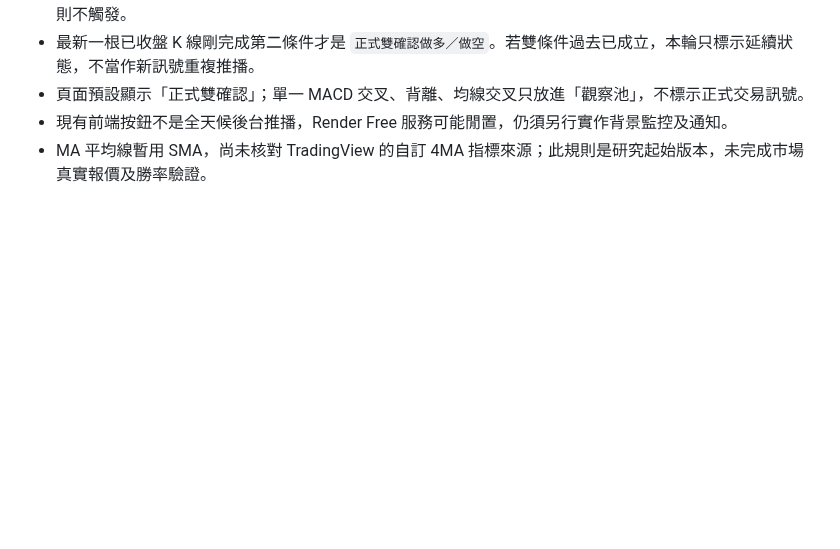
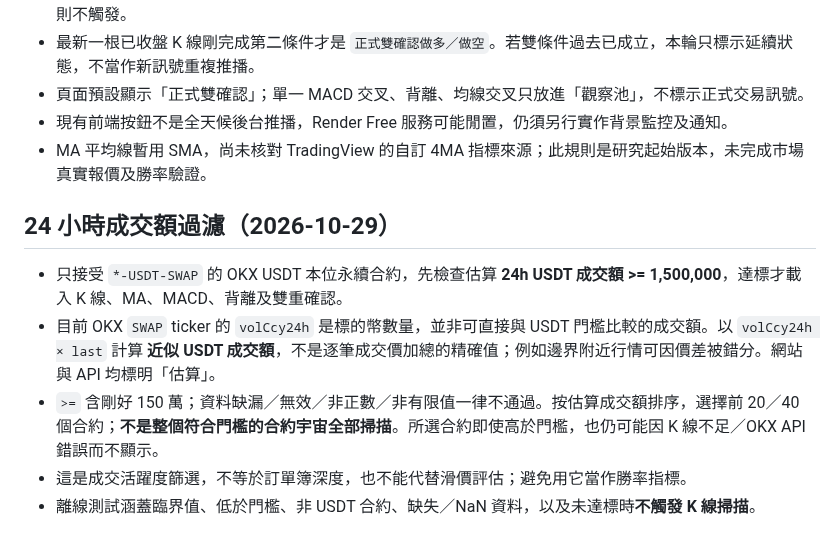
Before and after one commit to Cks120091/-okx-usdt-radar, a Markdown page: macd_radar/README.md, the part around the change. Rendered like a GitHub page; blank space fills up the shorter version.

Commit message:
docs(liquidity): explain 1.5m estimated notional gate and top-20/40 scope

```diff
--- a/macd_radar/README.md
+++ b/macd_radar/README.md
@@ -83,3 +83,12 @@ Data source: OKX public, unauthenticated `/api/v5/market/tickers?instType=SWAP`
 - 頁面預設顯示「正式雙確認」；單一 MACD 交叉、背離、均線交叉只放進「觀察池」，不標示正式交易訊號。
 - 現有前端按鈕不是全天候後台推播，Render Free 服務可能閒置，仍須另行實作背景監控及通知。
 - MA 平均線暫用 SMA，尚未核對 TradingView 的自訂 4MA 指標來源；此規則是研究起始版本，未完成市場真實報價及勝率驗證。
+
+
+## 24 小時成交額過濾（2026-10-29）
+
+- 只接受 `*-USDT-SWAP` 的 OKX USDT 本位永續合約，先檢查估算 **24h USDT 成交額 >= 1,500,000**，達標才載入 K 線、MA、MACD、背離及雙重確認。
+- 目前 OKX `SWAP` ticker 的 `volCcy24h` 是標的幣數量，並非可直接與 USDT 門檻比較的成交額。以 `volCcy24h × last` 計算 **近似 USDT 成交額**，不是逐筆成交價加總的精確值；例如邊界附近行情可因價差被錯分。網站與 API 均標明「估算」。
+- `>=` 含剛好 150 萬；資料缺漏／無效／非正數／非有限值一律不通過。按估算成交額排序，選擇前 20／40 個合約；**不是整個符合門檻的合約宇宙全部掃描**。所選合約即使高於門檻，也仍可能因 K 線不足／OKX API 錯誤而不顯示。
+- 這是成交活躍度篩選，不等於訂單簿深度，也不能代替滑價評估；避免用它當作勝率指標。
+- 離線測試涵蓋臨界值、低於門檻、非 USDT 合約、缺失／NaN 資料，以及未達標時**不觸發 K 線掃描**。
```
